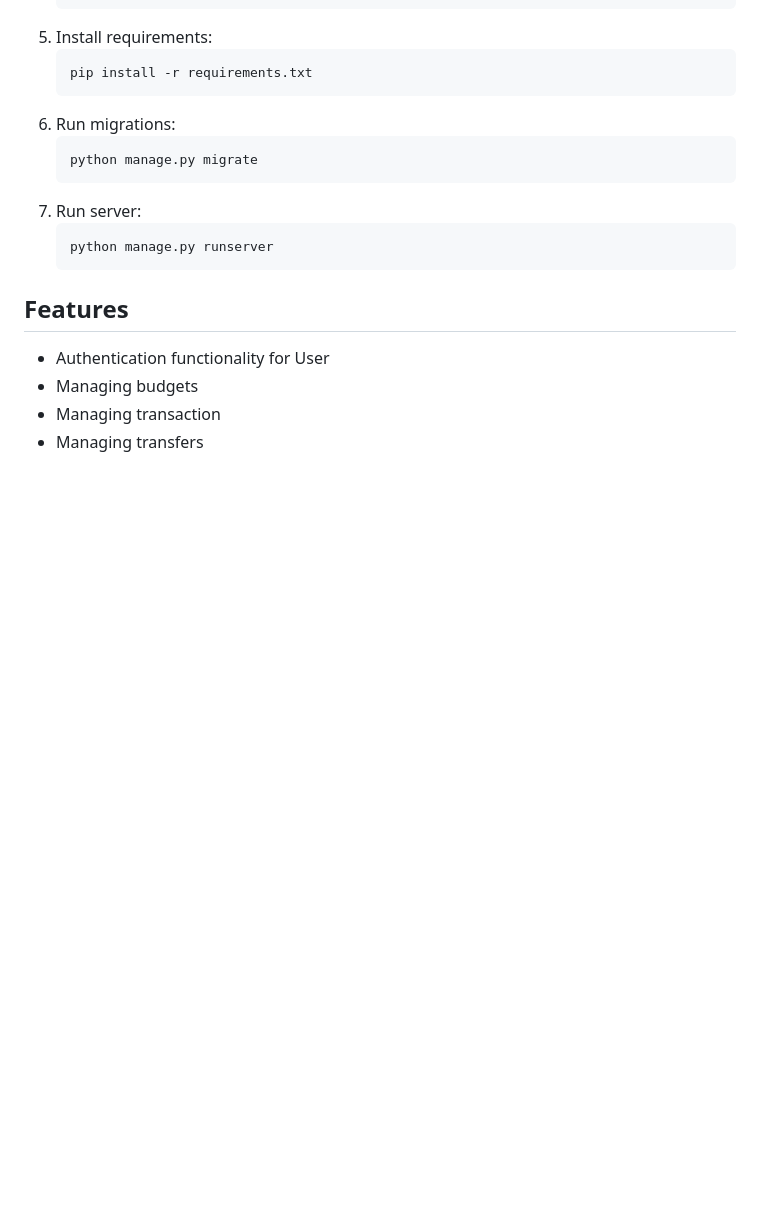
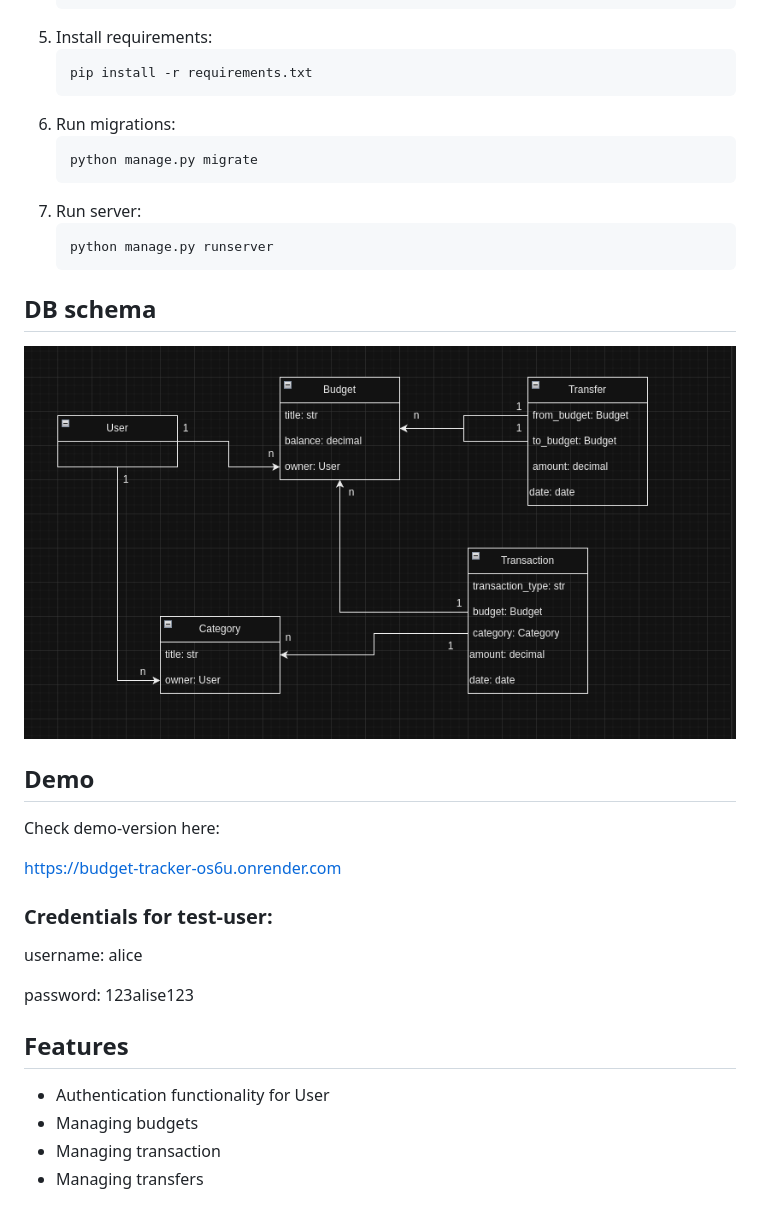
Before and after one commit to y-kondrashova/budget-tracker, a Markdown page: README.md, the part around the change. Drawn GitHub-style; pictures changed too: db_schema.png (added); blank space fills up the shorter version.

Commit message:
Update README.md
Add info and link to demo
Add db schema

````diff
--- a/README.md
+++ b/README.md
@@ -35,6 +35,22 @@ used efficiently and effectively
    python manage.py runserver
    ```
 
+## DB schema
+
+![db_schema.png](db_schema.png)
+
+## Demo
+
+Check demo-version here:
+
+https://budget-tracker-os6u.onrender.com
+
+### Credentials for test-user:
+
+username: alice
+
+password: 123alise123
+
 ## Features
 
 * Authentication functionality for User
````
